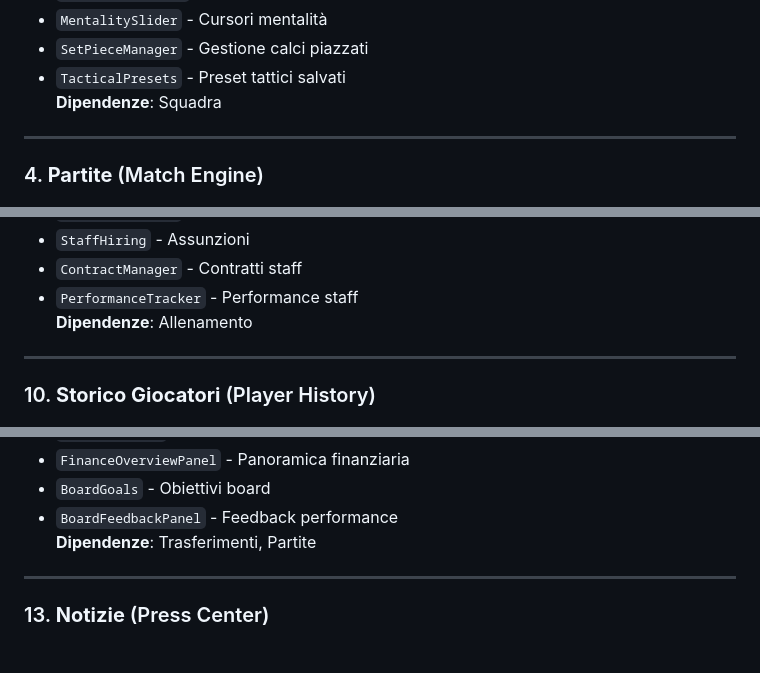
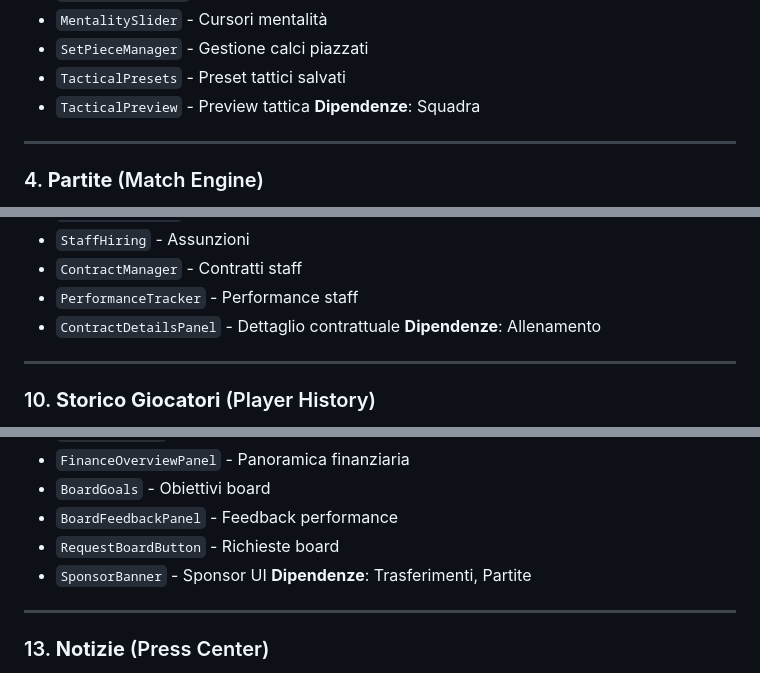
Before and after one commit to DanieleMarcon/bolt-manager-demo, a Markdown page: bolt_src/modules/MODULES_OVERVIEW.md, 3 parts joined by grey strips. GitHub-like rendering.

Commit message:
update modules_overview

```diff
--- a/bolt_src/modules/MODULES_OVERVIEW.md
+++ b/bolt_src/modules/MODULES_OVERVIEW.md
@@ -58,6 +58,7 @@ Questa documentazione descrive i moduli funzionali principali della web app mana
 - `MentalitySlider` - Cursori mentalità
 - `SetPieceManager` - Gestione calci piazzati
 - `TacticalPresets` - Preset tattici salvati
+- `TacticalPreview` - Preview tattica
 **Dipendenze**: Squadra
 
 ---
@@ -169,6 +170,7 @@ Questa documentazione descrive i moduli funzionali principali della web app mana
 - `StaffHiring` - Assunzioni
 - `ContractManager` - Contratti staff
 - `PerformanceTracker` - Performance staff
+- `ContractDetailsPanel` - Dettaglio contrattuale
 **Dipendenze**: Allenamento
 
 ---
@@ -222,6 +225,8 @@ Questa documentazione descrive i moduli funzionali principali della web app mana
 - `FinanceOverviewPanel` - Panoramica finanziaria
 - `BoardGoals` - Obiettivi board
 - `BoardFeedbackPanel` - Feedback performance
+- `RequestBoardButton` - Richieste board
+- `SponsorBanner` - Sponsor UI
 **Dipendenze**: Trasferimenti, Partite
 
 ---
```
Also changed, not shown: other parts of bolt_src/modules/MODULES_OVERVIEW.md (+1 -0 lines), bolt_src/modules/modules_overview.md (+5 -0 lines).
